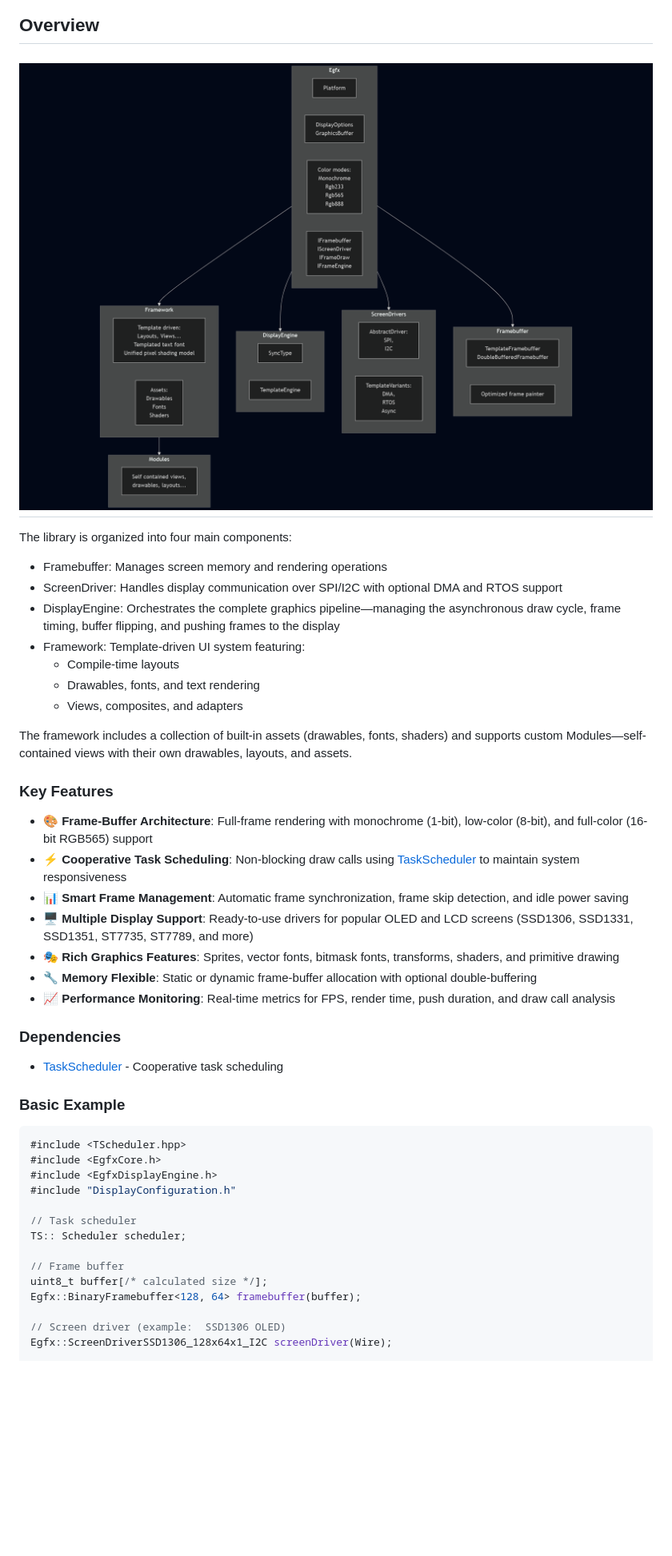
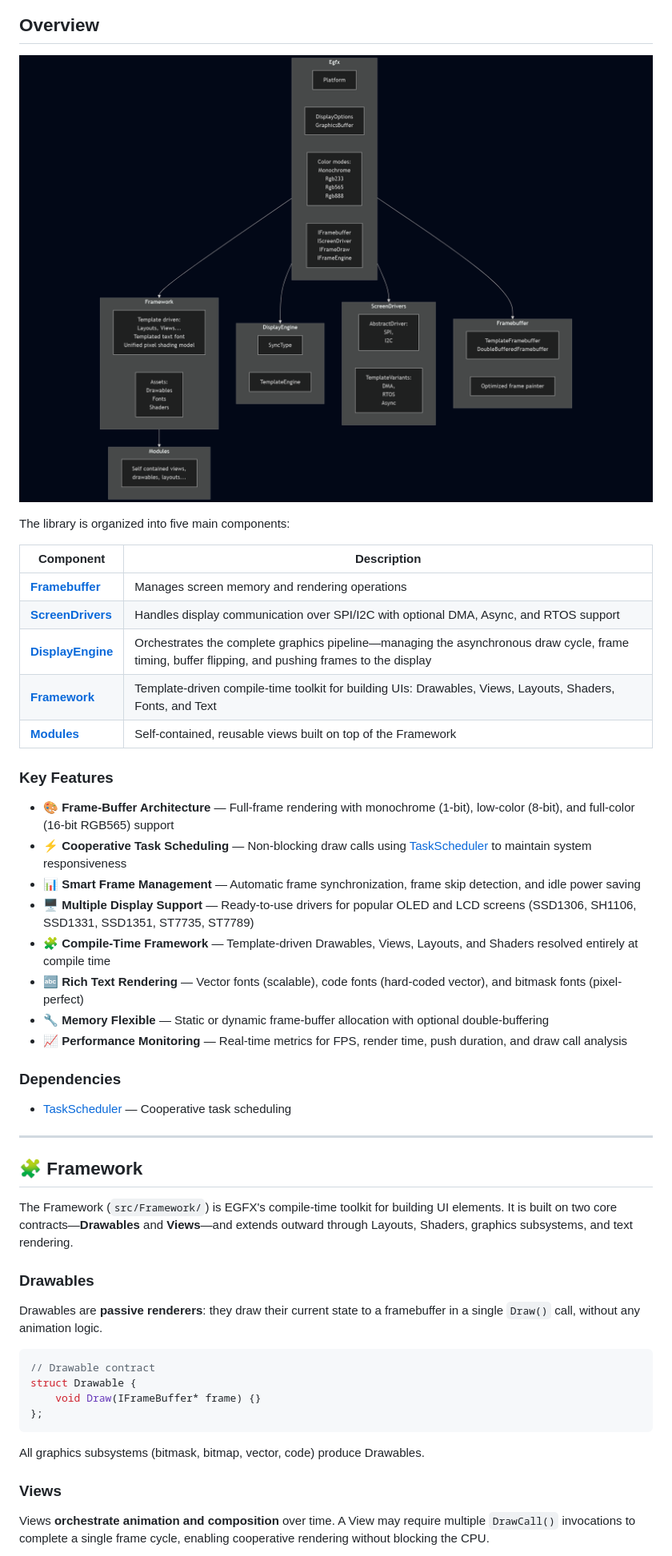
Before and after one commit to GitMoDu/EGFX, a Markdown page: README.md, the part around one of its changes. Shown at 80% size. Drawn GitHub-style; blank space fills up the shorter version.

Commit message:
Vibe updated README to reflect changes in library components, features, and examples.

````diff
--- a/README.md
+++ b/README.md
@@ -9,50 +9,53 @@ It provides a complete graphics pipeline with hardware-accelerated display drive
 
 ## Overview
 
-# ![Library Organization](https://github.com/GitMoDu/EGFX/blob/master/media/high_level_organization.png)
+![Library Organization](https://github.com/GitMoDu/EGFX/blob/master/media/high_level_organization.png)
 
-The library is organized into four main components:
+The library is organized into five main components:
 
-- Framebuffer: Manages screen memory and rendering operations
-- ScreenDriver: Handles display communication over SPI/I2C with optional DMA and RTOS support
-- DisplayEngine: Orchestrates the complete graphics pipeline—managing the asynchronous draw cycle, frame timing, buffer flipping, and pushing frames to the display
-- Framework: Template-driven UI system featuring:
-    - Compile-time layouts
-    - Drawables, fonts, and text rendering
-    - Views, composites, and adapters
-
-The framework includes a collection of built-in assets (drawables, fonts, shaders) and supports custom Modules—self-contained views with their own drawables, layouts, and assets.
-
+| Component | Description |
+|-----------|-------------|
+| **[Framebuffer](src/Framebuffer/)** | Manages screen memory and rendering operations |
+| **[ScreenDrivers](src/ScreenDrivers/)** | Handles display communication over SPI/I2C with optional DMA, Async, and RTOS support |
+| **[DisplayEngine](src/DisplayEngine/)** | Orchestrates the complete graphics pipeline—managing the asynchronous draw cycle, frame timing, buffer flipping, and pushing frames to the display |
+| **[Framework](src/Framework/)** | Template-driven compile-time toolkit for building UIs: Drawables, Views, Layouts, Shaders, Fonts, and Text |
+| **[Modules](src/Modules/)** | Self-contained, reusable views built on top of the Framework |
 
 ### Key Features
 
-- **🎨 Frame-Buffer Architecture**: Full-frame rendering with monochrome (1-bit), low-color (8-bit), and full-color (16-bit RGB565) support
-- **⚡ Cooperative Task Scheduling**: Non-blocking draw calls using [TaskScheduler](https://github.com/arkhipenko/TaskScheduler) to maintain system responsiveness
-- **📊 Smart Frame Management**: Automatic frame synchronization, frame skip detection, and idle power saving
-- **🖥️ Multiple Display Support**: Ready-to-use drivers for popular OLED and LCD screens (SSD1306, SSD1331, SSD1351, ST7735, ST7789, and more)
-- **🎭 Rich Graphics Features**: Sprites, vector fonts, bitmask fonts, transforms, shaders, and primitive drawing
-- **🔧 Memory Flexible**: Static or dynamic frame-buffer allocation with optional double-buffering
-- **📈 Performance Monitoring**: Real-time metrics for FPS, render time, push duration, and draw call analysis
+- **🎨 Frame-Buffer Architecture** — Full-frame rendering with monochrome (1-bit), low-color (8-bit), and full-color (16-bit RGB565) support
+- **⚡ Cooperative Task Scheduling** — Non-blocking draw calls using [TaskScheduler](https://github.com/arkhipenko/TaskScheduler) to maintain system responsiveness
+- **📊 Smart Frame Management** — Automatic frame synchronization, frame skip detection, and idle power saving
+- **🖥️ Multiple Display Support** — Ready-to-use drivers for popular OLED and LCD screens (SSD1306, SH1106, SSD1331, SSD1351, ST7735, ST7789)
+- **🧩 Compile-Time Framework** — Template-driven Drawables, Views, Layouts, and Shaders resolved entirely at compile time
+- **🔤 Rich Text Rendering** — Vector fonts (scalable), code fonts (hard-coded vector), and bitmask fonts (pixel-perfect)
+- **🔧 Memory Flexible** — Static or dynamic frame-buffer allocation with optional double-buffering
+- **📈 Performance Monitoring** — Real-time metrics for FPS, render time, push duration, and draw call analysis
 
 ### Dependencies
 
-- [TaskScheduler](https://github.com/arkhipenko/TaskScheduler) - Cooperative task scheduling
+- [TaskScheduler](https://github.com/arkhipenko/TaskScheduler) — Cooperative task scheduling
 
-### Basic Example
+---
+
+## 🧩 Framework
+
+The Framework (`src/Framework/`) is EGFX's compile-time toolkit for building UI elements. It is built on two core contracts—**Drawables** and **Views**—and extends outward through Layouts, Shaders, graphics subsystems, and text rendering.
+
+### Drawables
+
+Drawables are **passive renderers**: they draw their current state to a framebuffer in a single `Draw()` call, without any animation logic.
 
 ```cpp
-#include <TScheduler.hpp>
-#include <EgfxCore.h>
-#include <EgfxDisplayEngine.h>
-#include "DisplayConfiguration.h"
+// Drawable contract
+struct Drawable {
+    void Draw(IFrameBuffer* frame) {}
+};
+```
 
-// Task scheduler
-TS:: Scheduler scheduler;
+All graphics subsystems (bitmask, bitmap, vector, code) produce Drawables.
 
-// Frame buffer
-uint8_t buffer[/* calculated size */];
-Egfx::BinaryFramebuffer<128, 64> framebuffer(buffer);
+### Views
 
-// Screen driver (example:  SSD1306 OLED)
-Egfx::ScreenDriverSSD1306_128x64x1_I2C screenDriver(Wire);
+Views **orchestrate animation and composition** over time. A View may require multiple `DrawCall()` invocations to complete a single frame cycle, enabling cooperative rendering without blocking the CPU.
 
````
Also changed, not shown: other parts of README.md (+184 -69 lines).
